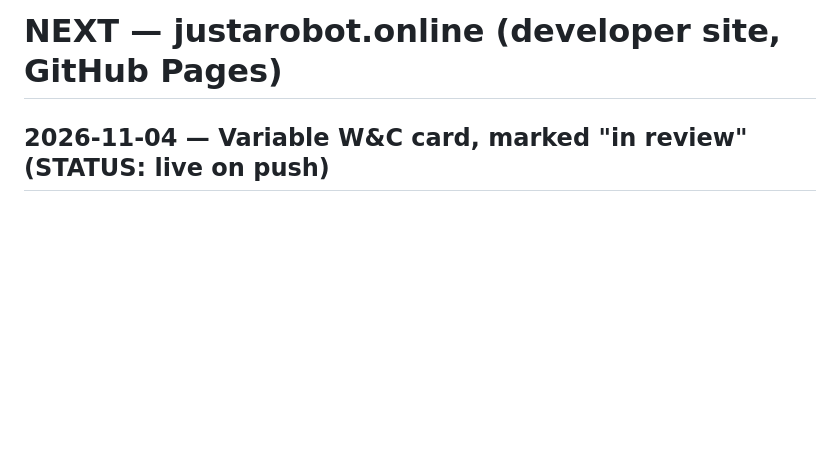
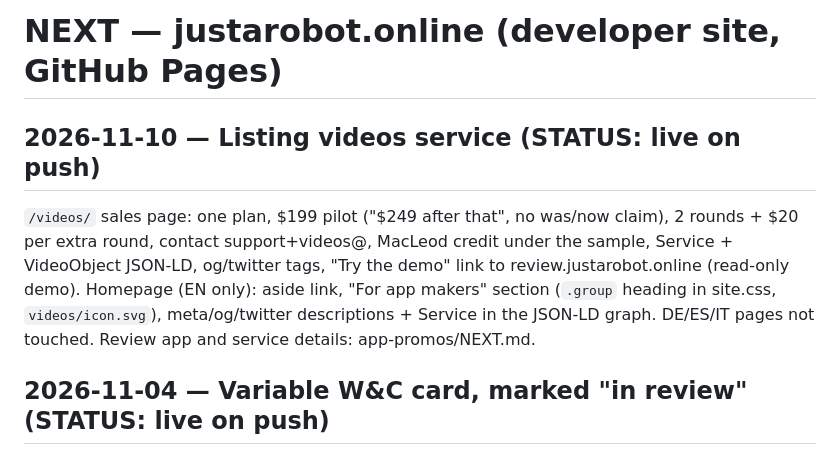
Before and after one commit to justarob0x/justarobot.online, a Markdown page: NEXT.md, the part around the change. Rendered like a GitHub page; blank space fills up the shorter version.

Commit message:
NEXT: listing videos service
Co-Authored-By: Claude Opus 5.5 <noreply@anthropic.com>

```diff
--- a/NEXT.md
+++ b/NEXT.md
@@ -1,4 +1,12 @@
 # NEXT — justarobot.online (developer site, GitHub Pages)
+
+## 2026-11-10 — Listing videos service (STATUS: live on push)
+
+`/videos/` sales page: one plan, $199 pilot ("$249 after that", no was/now claim), 2 rounds + $20 per extra round, contact
+support+videos@, MacLeod credit under the sample, Service + VideoObject JSON-LD, og/twitter tags, "Try the demo" link to
+review.justarobot.online (read-only demo). Homepage (EN only): aside link, "For app makers" section (`.group` heading in
+site.css, `videos/icon.svg`), meta/og/twitter descriptions + Service in the JSON-LD graph. DE/ES/IT pages not touched.
+Review app and service details: app-promos/NEXT.md.
 
 ## 2026-11-04 — Variable W&C card, marked "in review" (STATUS: live on push)
 
```
